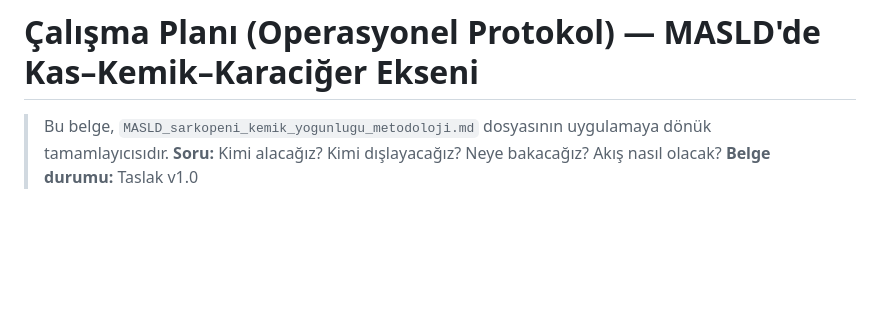
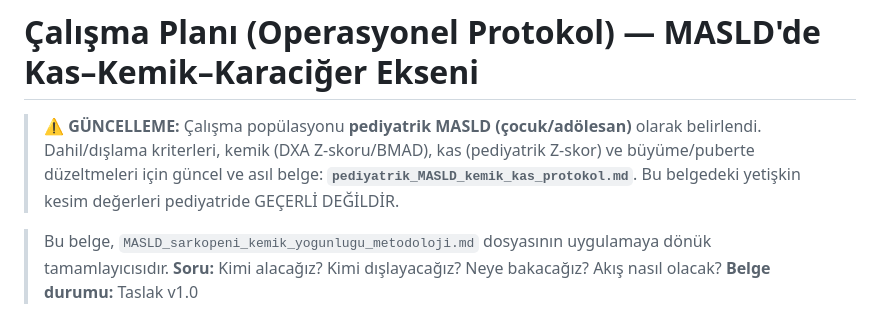
Before and after one commit to gokhanbirsen1992-sketch/sunu-, a Markdown page: arastirma/calisma_plani_operasyonel.md, the part around the change. Rendered like a GitHub page; blank space fills up the shorter version.

```diff
--- a/arastirma/calisma_plani_operasyonel.md
+++ b/arastirma/calisma_plani_operasyonel.md
@@ -1,4 +1,6 @@
 # Çalışma Planı (Operasyonel Protokol) — MASLD'de Kas–Kemik–Karaciğer Ekseni
+
+> ⚠️ **GÜNCELLEME:** Çalışma popülasyonu **pediyatrik MASLD (çocuk/adölesan)** olarak belirlendi. Dahil/dışlama kriterleri, kemik (DXA Z-skoru/BMAD), kas (pediyatrik Z-skor) ve büyüme/puberte düzeltmeleri için güncel ve asıl belge: **`pediyatrik_MASLD_kemik_kas_protokol.md`**. Bu belgedeki yetişkin kesim değerleri pediyatride GEÇERLİ DEĞİLDİR.
 
 > Bu belge, `MASLD_sarkopeni_kemik_yogunlugu_metodoloji.md` dosyasının uygulamaya dönük tamamlayıcısıdır.
 > **Soru:** Kimi alacağız? Kimi dışlayacağız? Neye bakacağız? Akış nasıl olacak?
```
Also changed, not shown: arastirma/MASLD_sarkopeni_kemik_yogunlugu_metodoloji.md (+2 -0 lines), arastirma/pediyatrik_MASLD_kemik_kas_protokol.md (added, +230 -0 lines).
